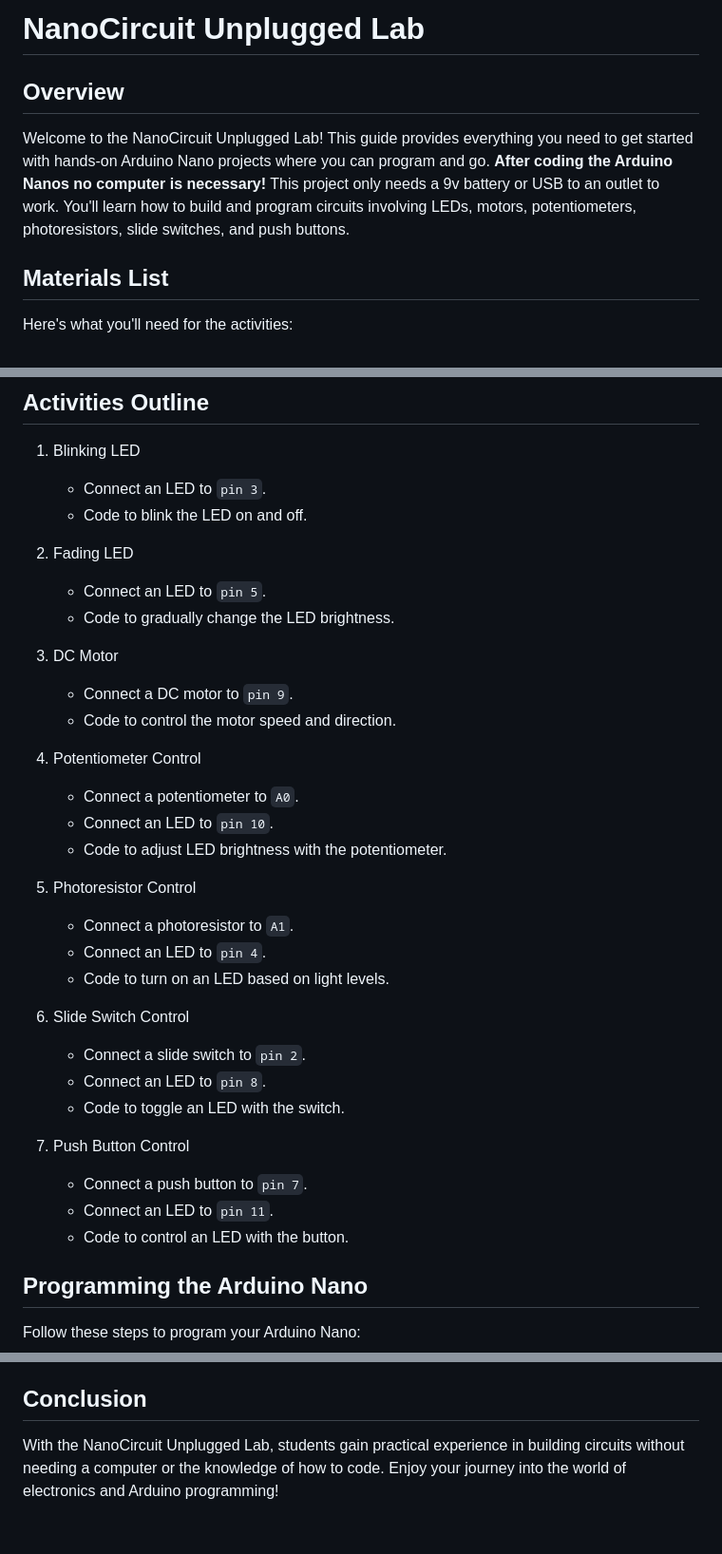
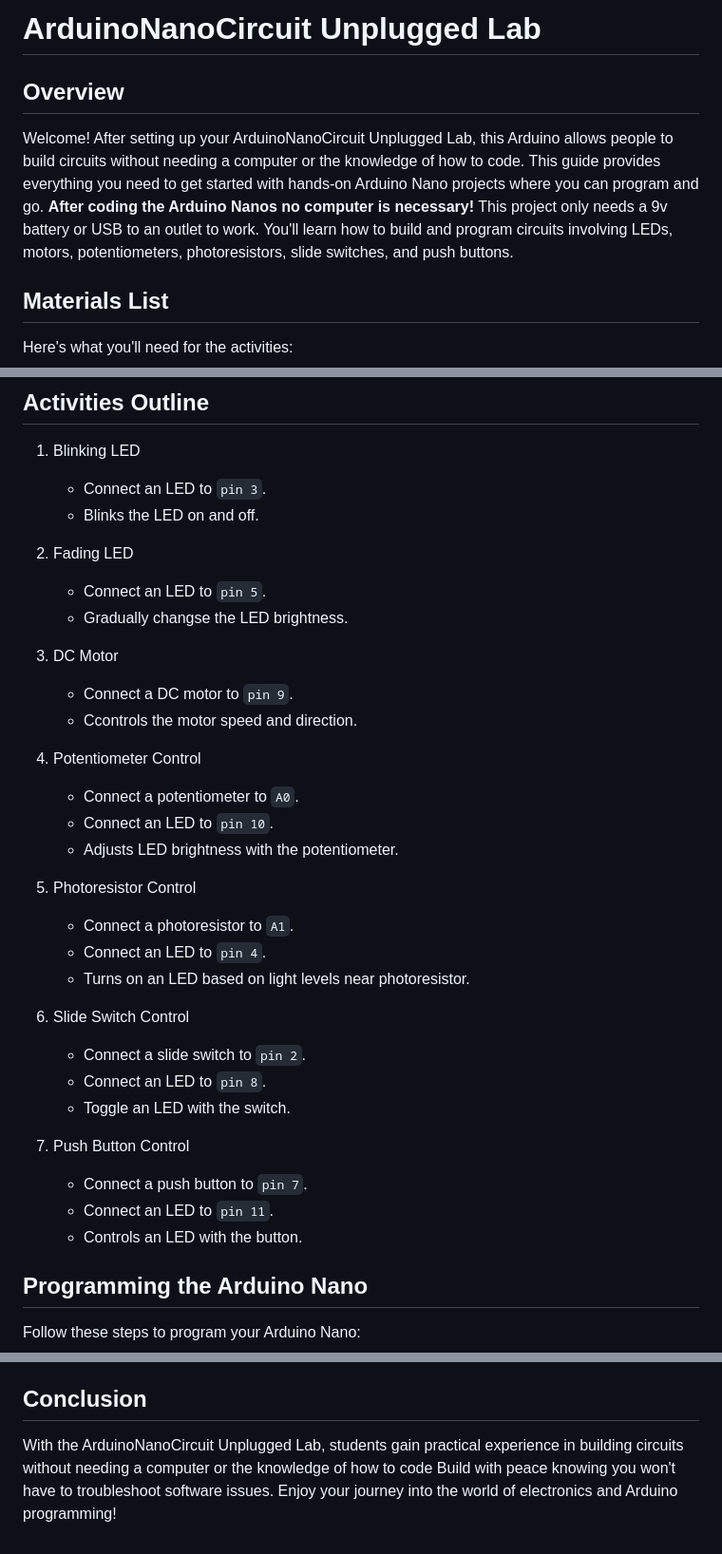
Before and after one commit to jessicaengel451/ArduinoNanoCircuit-UnpluggedLab, a Markdown page: README.md, 3 parts joined by grey strips. Shown at 95% size. Drawn GitHub-style.

Commit message:
remove the Code to from each activities steps in the read me

```diff
--- a/README.md
+++ b/README.md
@@ -1,8 +1,8 @@
-# NanoCircuit Unplugged Lab
+# ArduinoNanoCircuit Unplugged Lab
 
 ## Overview
 
-Welcome to the NanoCircuit Unplugged Lab! This guide provides everything you need to get started with hands-on Arduino Nano projects where you can program and go. **After coding the Arduino Nanos no computer is necessary!** This project only needs a 9v battery or USB to an outlet to work. You'll learn how to build and program circuits involving LEDs, motors, potentiometers, photoresistors, slide switches, and push buttons.
+Welcome! After setting up your ArduinoNanoCircuit Unplugged Lab, this Arduino allows people to build circuits without needing a computer or the knowledge of how to code. This guide provides everything you need to get started with hands-on Arduino Nano projects where you can program and go. **After coding the Arduino Nanos no computer is necessary!** This project only needs a 9v battery or USB to an outlet to work. You'll learn how to build and program circuits involving LEDs, motors, potentiometers, photoresistors, slide switches, and push buttons.
 
 ## Materials List
 
@@ -25,41 +25,41 @@ Here's what you'll need for the activities:
 1. Blinking LED
 
    - Connect an LED to `pin 3`.
-   - Code to blink the LED on and off.
+   - Blinks the LED on and off.
 
 1. Fading LED
 
    - Connect an LED to `pin 5`.
-   - Code to gradually change the LED brightness.
+   - Gradually changse the LED brightness.
 
 1. DC Motor
 
    - Connect a DC motor to `pin 9`.
-   - Code to control the motor speed and direction.
+   - Ccontrols the motor speed and direction.
 
 1. Potentiometer Control
 
    - Connect a potentiometer to `A0`.
    - Connect an LED to `pin 10`.
-   - Code to adjust LED brightness with the potentiometer.
+   - Adjusts LED brightness with the potentiometer.
 
 1. Photoresistor Control
 
    - Connect a photoresistor to `A1`.
    - Connect an LED to `pin 4`.
-   - Code to turn on an LED based on light levels.
+   - Turns on an LED based on light levels near photoresistor.
 
 1. Slide Switch Control
 
    - Connect a slide switch to `pin 2`.
    - Connect an LED to `pin 8`.
-   - Code to toggle an LED with the switch.
+   - Toggle an LED with the switch.
 
 1. Push Button Control
 
    - Connect a push button to `pin 7`.
    - Connect an LED to `pin 11`.
-   - Code to control an LED with the button.
+   - Controls an LED with the button.
 
 ## Programming the Arduino Nano
 
@@ -99,4 +99,4 @@ Follow these steps to program your Arduino Nano:
 
 ## Conclusion
 
-With the NanoCircuit Unplugged Lab, students gain practical experience in building circuits without needing a computer or the knowledge of how to code. Enjoy your journey into the world of electronics and Arduino programming!
+With the ArduinoNanoCircuit Unplugged Lab, students gain practical experience in building circuits without needing a computer or the knowledge of how to code Build with peace knowing you won't have to troubleshoot software issues. Enjoy your journey into the world of electronics and Arduino programming!
```
